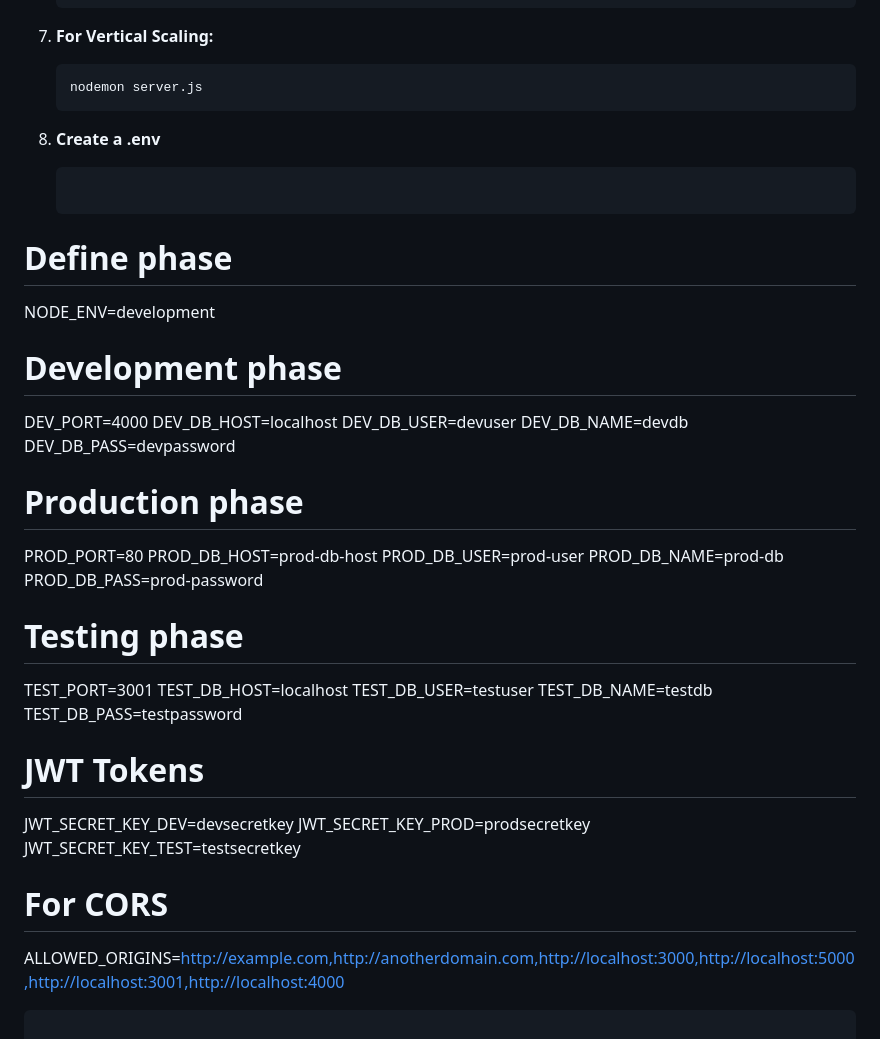
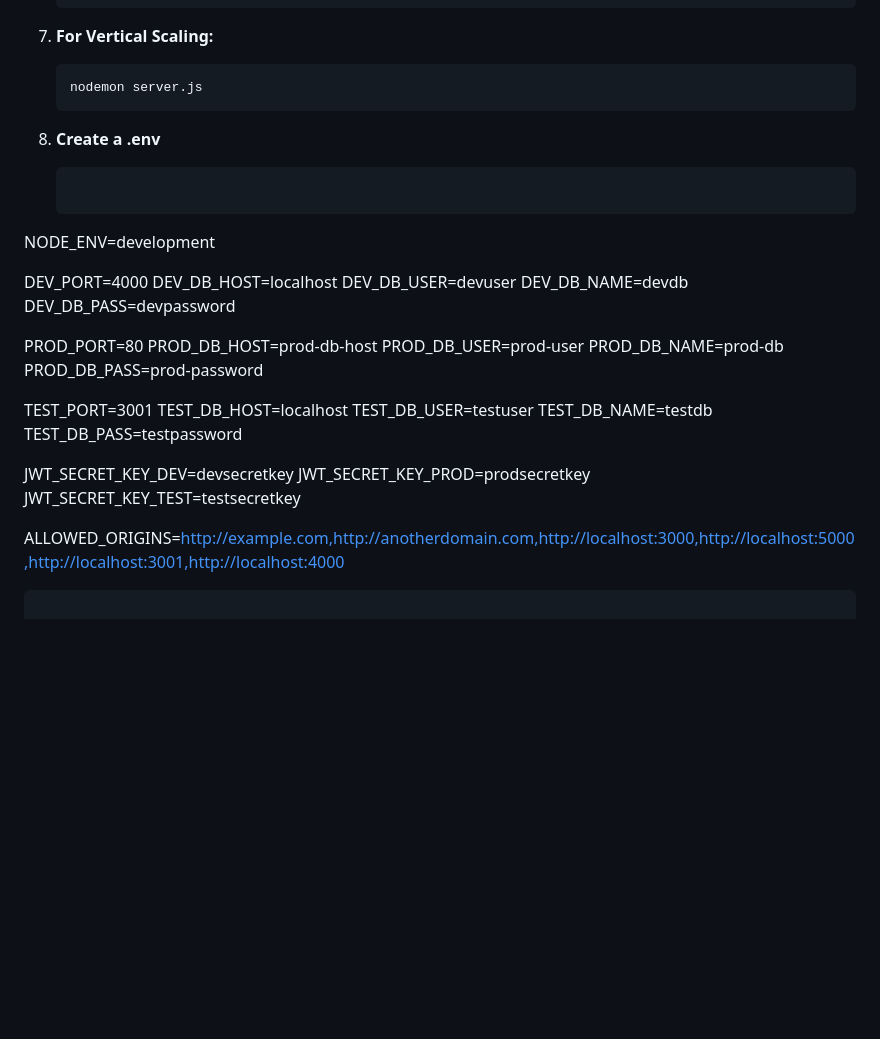
Before and after one commit to pratham704/algomax_Backend, a Markdown page: README.md, the part around the change. GitHub-like rendering; blank space fills up the shorter version.

````diff
--- a/README.md
+++ b/README.md
@@ -119,37 +119,30 @@ This Node.js project follows a modular architecture to facilitate scalability an
 8. **Create a .env**
 
    ```bash
-
-# Define phase
 NODE_ENV=development
 
-# Development phase
 DEV_PORT=4000
 DEV_DB_HOST=localhost
 DEV_DB_USER=devuser
 DEV_DB_NAME=devdb
 DEV_DB_PASS=devpassword
 
-# Production phase
 PROD_PORT=80
 PROD_DB_HOST=prod-db-host
 PROD_DB_USER=prod-user
 PROD_DB_NAME=prod-db
 PROD_DB_PASS=prod-password
 
-# Testing phase
 TEST_PORT=3001
 TEST_DB_HOST=localhost
 TEST_DB_USER=testuser
 TEST_DB_NAME=testdb
 TEST_DB_PASS=testpassword
 
-# JWT Tokens
 JWT_SECRET_KEY_DEV=devsecretkey
 JWT_SECRET_KEY_PROD=prodsecretkey
 JWT_SECRET_KEY_TEST=testsecretkey
 
-# For CORS
 ALLOWED_ORIGINS=http://example.com,http://anotherdomain.com,http://localhost:3000,http://localhost:5000,http://localhost:3001,http://localhost:4000
 
    ```
````
